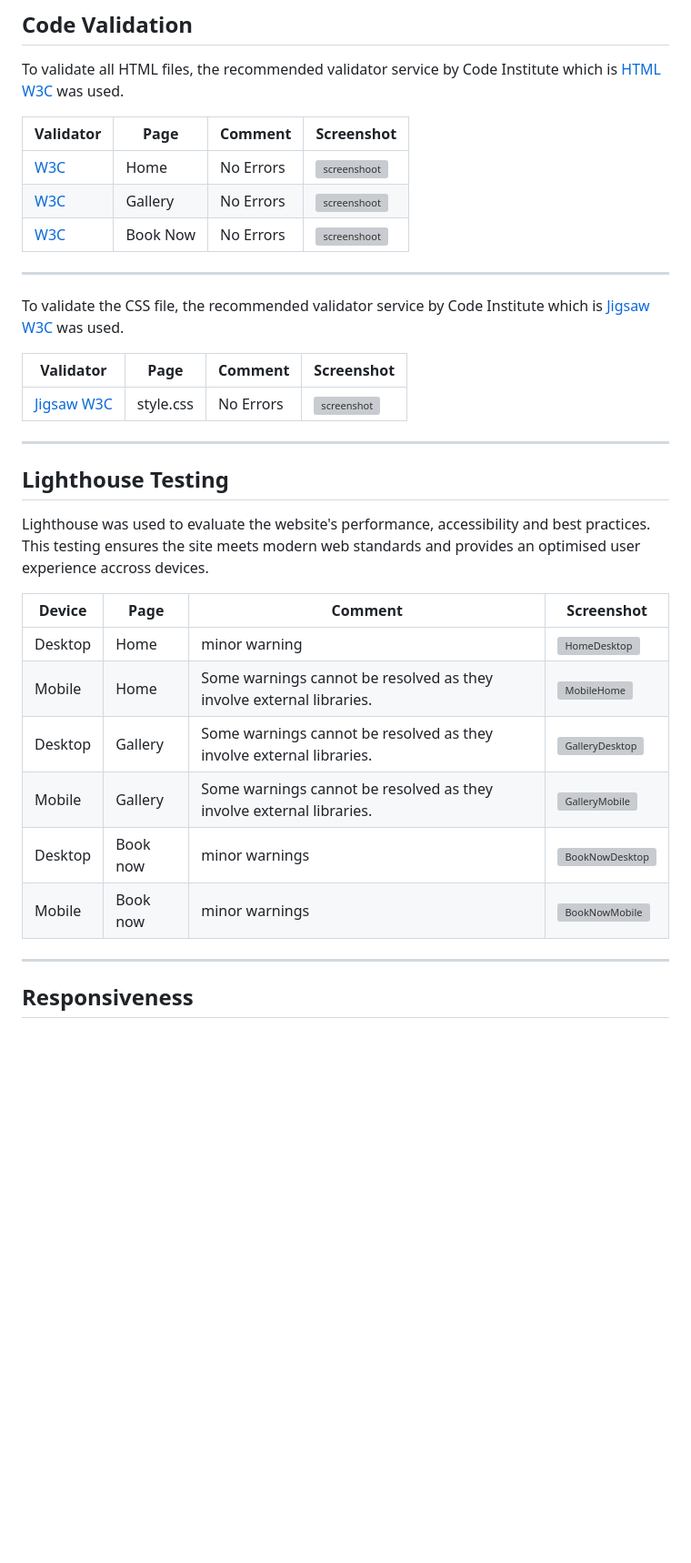
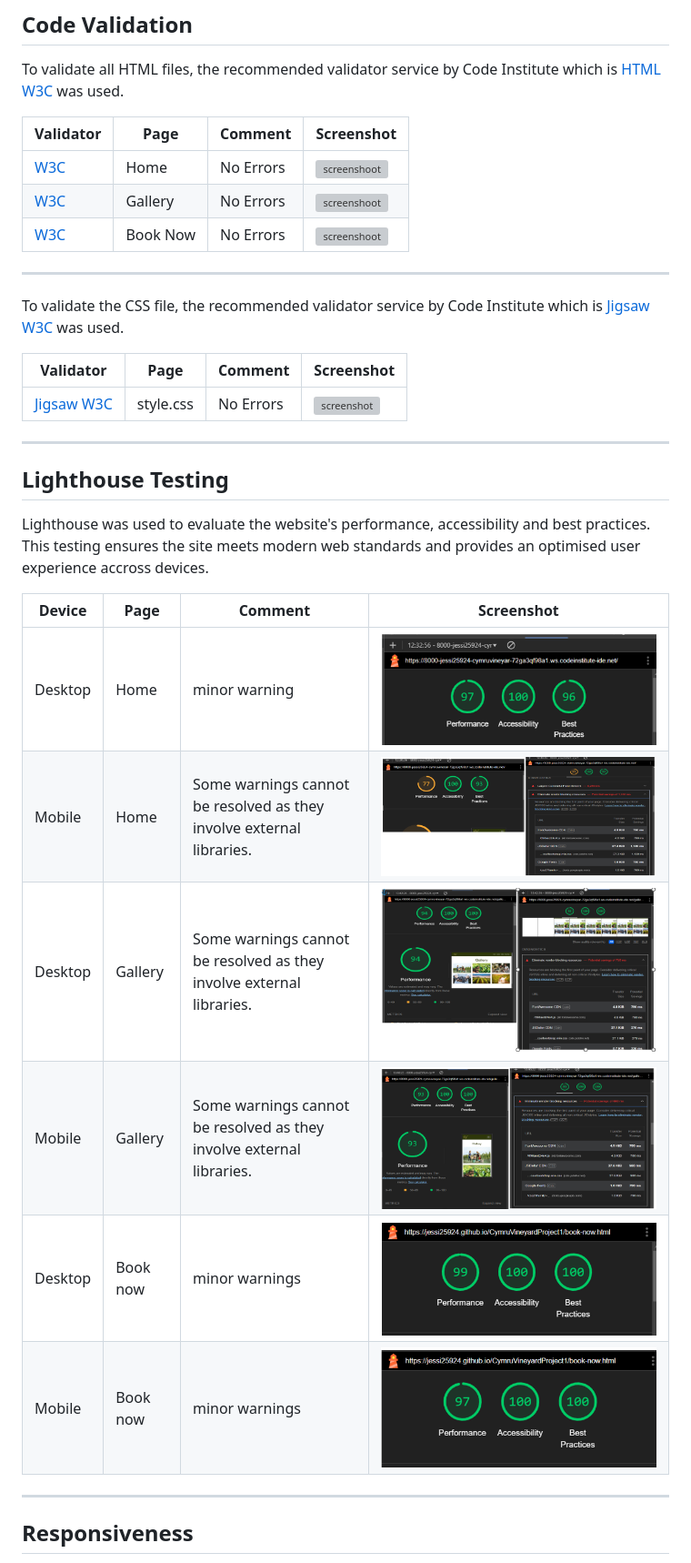
Before and after one commit to jessi25924/CymruVineyardProject1, a Markdown page: TESTING.md, the part around the change printed below. Shown: that part at 91% size. GitHub-like rendering; blank space fills up the shorter version; grey boxes are pictures that could not be loaded.

```diff
--- a/TESTING.md
+++ b/TESTING.md
@@ -28,12 +28,12 @@ Lighthouse was used to evaluate the website's performance, accessibility and bes
 
 | Device | Page | Comment | Screenshot |
 | --- | --- | --- | --- |
-| Desktop | Home | minor warning | ![HomeDesktop](screenshots/home-desktop-lighthouse.png) |
-| Mobile | Home | Some warnings cannot be resolved as they involve external libraries. | ![MobileHome](screenshots/home-mobile-lighthouse.png) |
-| Desktop | Gallery | Some warnings cannot be resolved as they involve external libraries. | ![GalleryDesktop](screenshots/gallery-desktop-lighthouse.png) |
-| Mobile | Gallery | Some warnings cannot be resolved as they involve external libraries. | ![GalleryMobile](screenshots/gallery-mobile-lighthouse.png) |
-| Desktop | Book now | minor warnings | ![BookNowDesktop](screenshots/book-now-desktop.png) |
-| Mobile | Book now | minor warnings | ![BookNowMobile](screenshots/book-now-mobile.png) |
+| Desktop | Home | minor warning | ![HomeDesktop](assets/documentation/home-desktop-lighthouse.png) |
+| Mobile | Home | Some warnings cannot be resolved as they involve external libraries. | ![MobileHome](assets/documentation/home-mobile-lighthouse.png) |
+| Desktop | Gallery | Some warnings cannot be resolved as they involve external libraries. | ![GalleryDesktop](assets/documentation/gallery-desktop-lighthouse.png) |
+| Mobile | Gallery | Some warnings cannot be resolved as they involve external libraries. | ![GalleryMobile](assets/documentation/gallery-mobile-lighthouse.png) |
+| Desktop | Book now | minor warnings | ![BookNowDesktop](assets/documentation/book-now-desktop.png) |
+| Mobile | Book now | minor warnings | ![BookNowMobile](assets/documentation/book-now-mobile.png) |
 ---
 
 
```
Also changed, not shown: other parts of TESTING.md (+19 -19 lines), README.md (+5 -5 lines).
